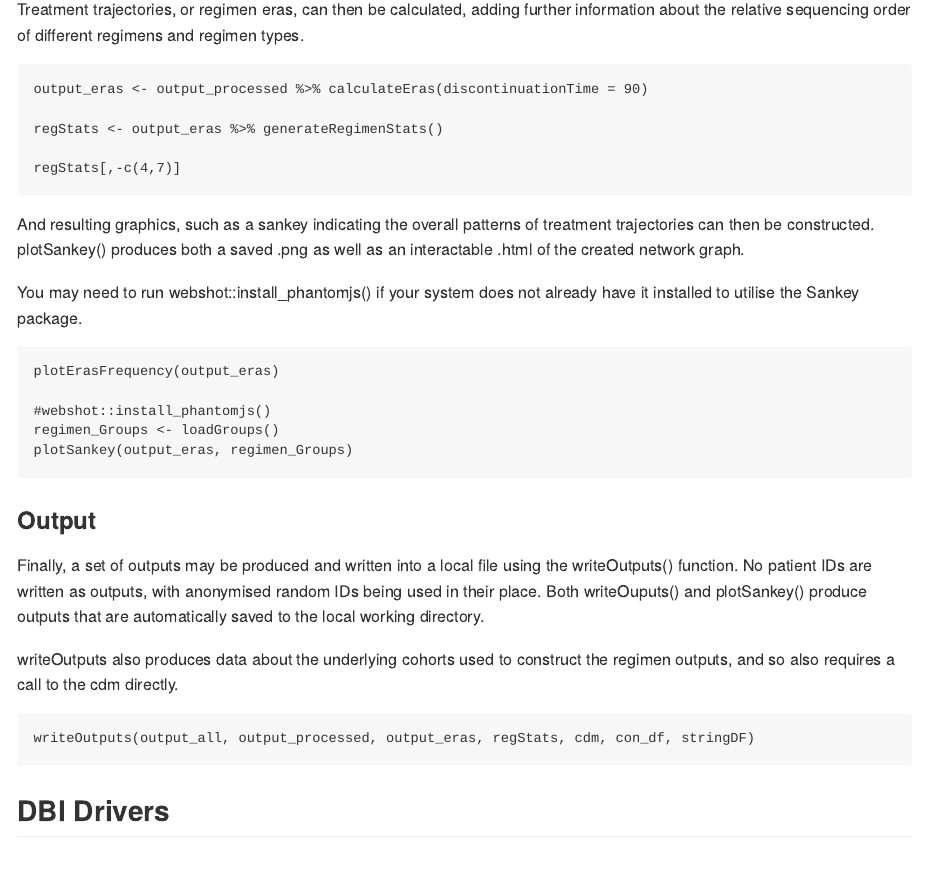
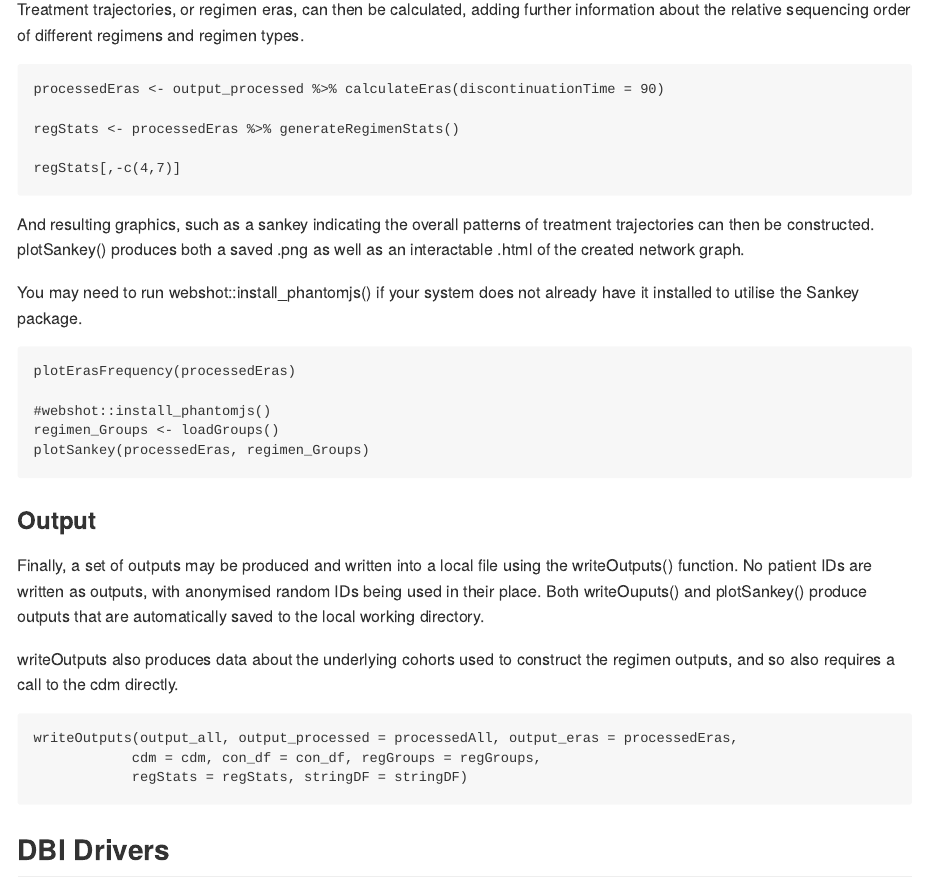
Before and after one commit to OdyOSG/ARTEMIS, an R Markdown document (Readme.Rmd): the page in a window 1100 px wide, from 3940 px down. The pictures show the output file README.md that the author committed with the source, drawn offline in the style of GitHub.

Commit message:
Update writeOutputs readme section
Add regGroups

````diff
--- a/Readme.Rmd
+++ b/Readme.Rmd
@@ -155,9 +155,9 @@ Treatment trajectories, or regimen eras, can then be calculated, adding further
 
 ```{r, eval=FALSE}
 
-output_eras <- output_processed %>% calculateEras(discontinuationTime = 90)
+processedEras <- output_processed %>% calculateEras(discontinuationTime = 90)
 
-regStats <- output_eras %>% generateRegimenStats()
+regStats <- processedEras %>% generateRegimenStats()
 
 regStats[,-c(4,7)]
 
@@ -169,11 +169,11 @@ You may need to run webshot::install_phantomjs() if your system does not already
 
 ```{r, eval=FALSE}
 
-plotErasFrequency(output_eras)
+plotErasFrequency(processedEras)
 
 #webshot::install_phantomjs()
 regimen_Groups <- loadGroups()
-plotSankey(output_eras, regimen_Groups)
+plotSankey(processedEras, regimen_Groups)
 
 ```
 
@@ -185,7 +185,9 @@ writeOutputs also produces data about the underlying cohorts used to construct t
 
 ```{r, eval=FALSE}
 
-writeOutputs(output_all, output_processed, output_eras, regStats, cdm, con_df, stringDF)
+writeOutputs(output_all, output_processed = processedAll, output_eras = processedEras,
+            cdm = cdm, con_df = con_df, regGroups = regGroups,
+            regStats = regStats, stringDF = stringDF)
 
 ```
 
````
Also changed, not shown: README.md.
